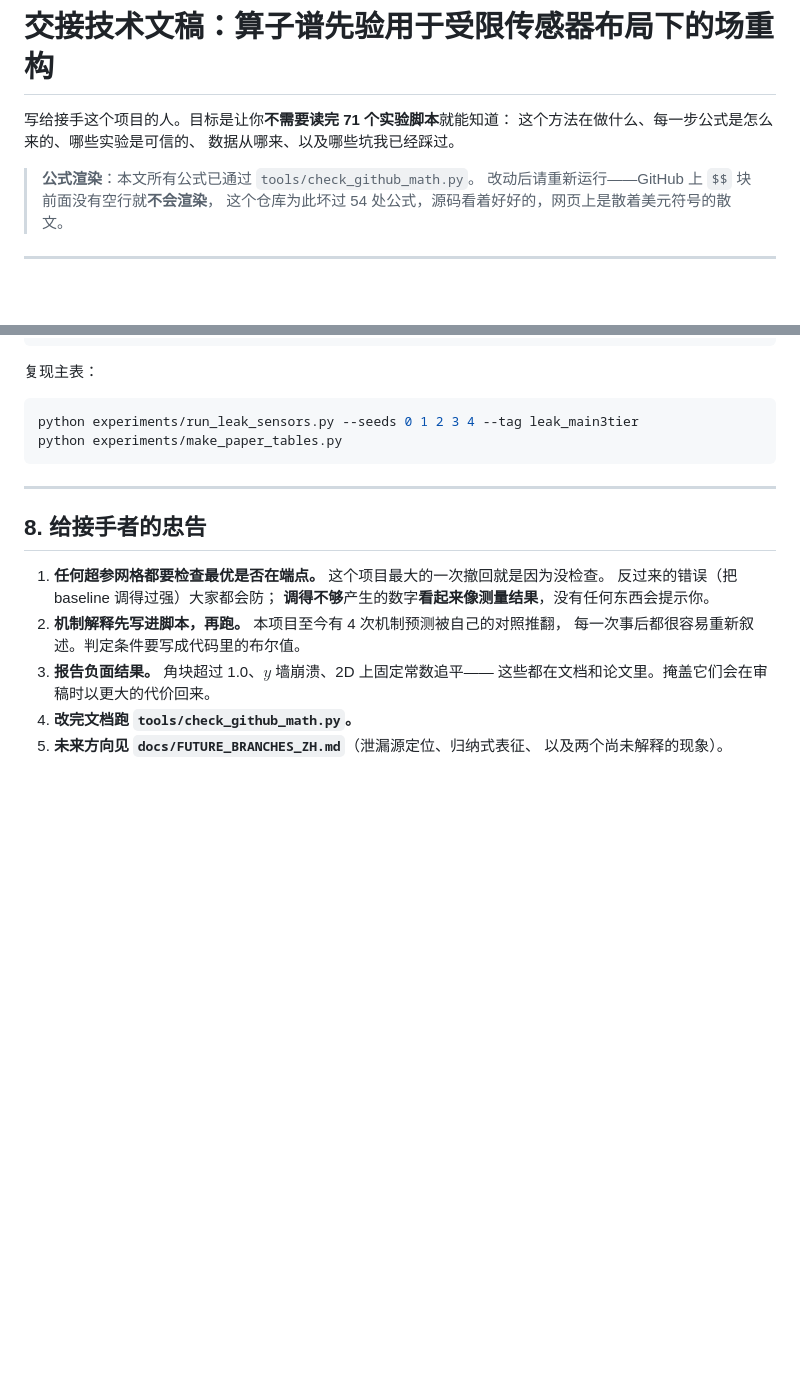
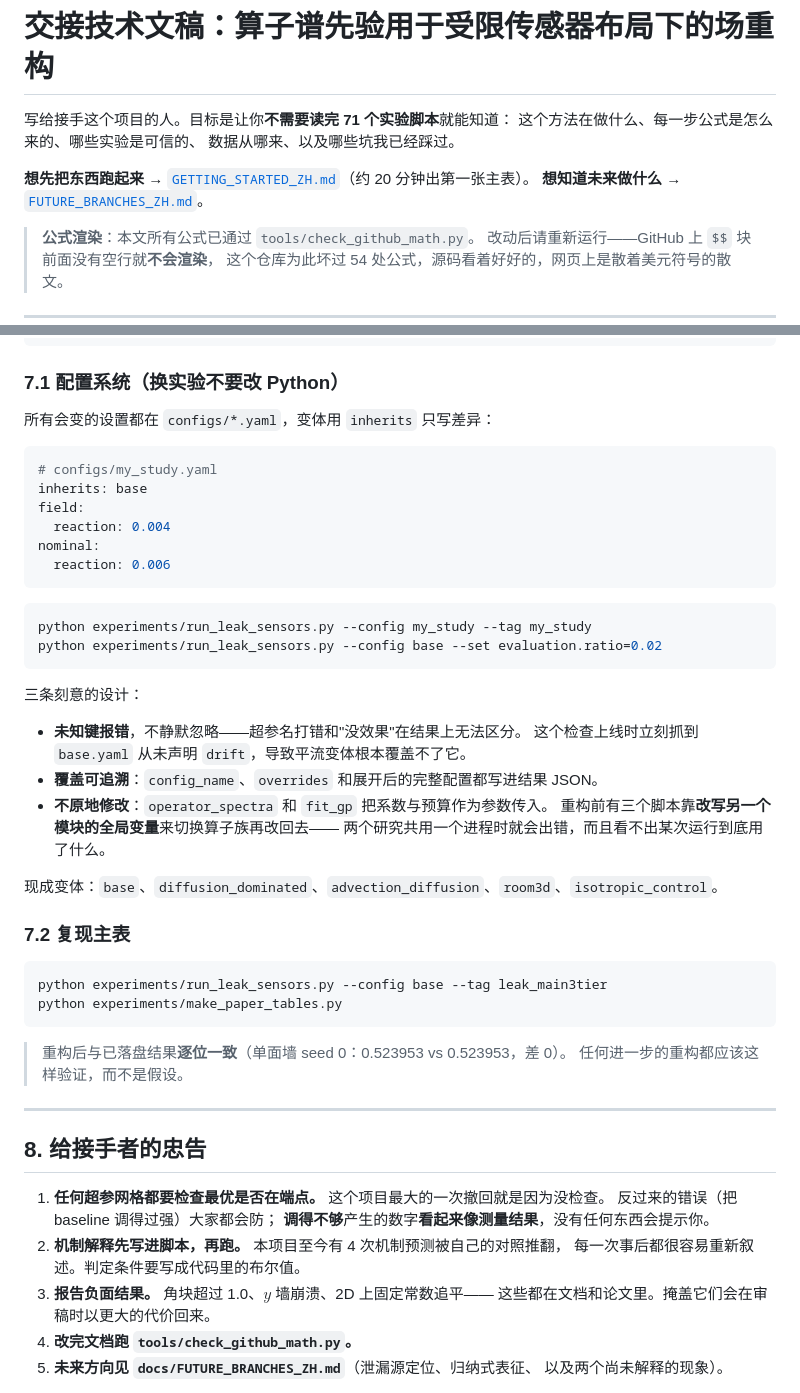
Before and after one commit to xuangu-fang/operator-spectral-funbat, a Markdown page: docs/HANDOVER_TECHNICAL_ZH.md, 2 parts joined by grey strips. GitHub-like rendering; blank space fills up the shorter version.

````diff
--- a/docs/HANDOVER_TECHNICAL_ZH.md
+++ b/docs/HANDOVER_TECHNICAL_ZH.md
@@ -3,6 +3,9 @@
 写给接手这个项目的人。目标是让你**不需要读完 71 个实验脚本**就能知道：
 这个方法在做什么、每一步公式是怎么来的、哪些实验是可信的、
 数据从哪来、以及哪些坑我已经踩过。
+
+**想先把东西跑起来** → [`GETTING_STARTED_ZH.md`](GETTING_STARTED_ZH.md)（约 20 分钟出第一张主表）。
+**想知道未来做什么** → [`FUTURE_BRANCHES_ZH.md`](FUTURE_BRANCHES_ZH.md)。
 
 > **公式渲染**：本文所有公式已通过 `tools/check_github_math.py`。
 > 改动后请重新运行——GitHub 上 `$$` 块前面没有空行就**不会渲染**，
@@ -663,12 +666,44 @@ experiments/
 tools/check_github_math.py          公式渲染检查（改文档后必跑）
 ```
 
-复现主表：
+### 7.1 配置系统（换实验不要改 Python）
+
+所有会变的设置都在 `configs/*.yaml`，变体用 `inherits` 只写差异：
+
+```yaml
+# configs/my_study.yaml
+inherits: base
+field:
+  reaction: 0.004
+nominal:
+  reaction: 0.006
+```
 
 ```bash
-python experiments/run_leak_sensors.py --seeds 0 1 2 3 4 --tag leak_main3tier
+python experiments/run_leak_sensors.py --config my_study --tag my_study
+python experiments/run_leak_sensors.py --config base --set evaluation.ratio=0.02
+```
+
+三条刻意的设计：
+
+- **未知键报错**，不静默忽略——超参名打错和"没效果"在结果上无法区分。
+  这个检查上线时立刻抓到 `base.yaml` 从未声明 `drift`，导致平流变体根本覆盖不了它。
+- **覆盖可追溯**：`config_name`、`overrides` 和展开后的完整配置都写进结果 JSON。
+- **不原地修改**：`operator_spectra` 和 `fit_gp` 把系数与预算作为参数传入。
+  重构前有三个脚本靠**改写另一个模块的全局变量**来切换算子族再改回去——
+  两个研究共用一个进程时就会出错，而且看不出某次运行到底用了什么。
+
+现成变体：`base`、`diffusion_dominated`、`advection_diffusion`、`room3d`、`isotropic_control`。
+
+### 7.2 复现主表
+
+```bash
+python experiments/run_leak_sensors.py --config base --tag leak_main3tier
 python experiments/make_paper_tables.py
 ```
+
+> 重构后与已落盘结果**逐位一致**（单面墙 seed 0：0.523953 vs 0.523953，差 0）。
+> 任何进一步的重构都应该这样验证，而不是假设。
 
 ---
 
````
Also changed, not shown: README.md (+14 -2 lines), docs/GETTING_STARTED_ZH.md (added, +202 -0 lines).
